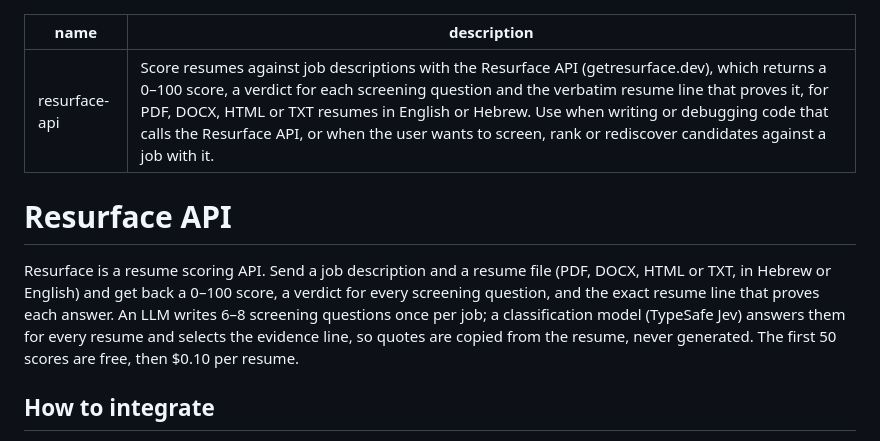
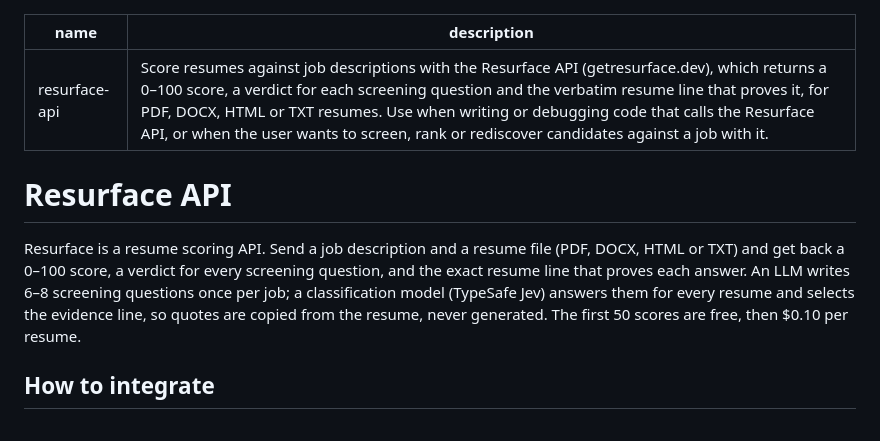
Before and after one commit to dolevhayut/resurface, a Markdown page: skills/resurface-api/SKILL.md, the part around the change. Drawn GitHub-style.

Commit message:
Sync the resurface-api skill with the hosted SKILL.md (language-neutral summary)
Co-Authored-By: Claude Opus 5.5 <noreply@anthropic.com>

```diff
--- a/skills/resurface-api/SKILL.md
+++ b/skills/resurface-api/SKILL.md
@@ -1,11 +1,11 @@
 ---
 name: resurface-api
-description: Score resumes against job descriptions with the Resurface API (getresurface.dev), which returns a 0–100 score, a verdict for each screening question and the verbatim resume line that proves it, for PDF, DOCX, HTML or TXT resumes in English or Hebrew. Use when writing or debugging code that calls the Resurface API, or when the user wants to screen, rank or rediscover candidates against a job with it.
+description: Score resumes against job descriptions with the Resurface API (getresurface.dev), which returns a 0–100 score, a verdict for each screening question and the verbatim resume line that proves it, for PDF, DOCX, HTML or TXT resumes. Use when writing or debugging code that calls the Resurface API, or when the user wants to screen, rank or rediscover candidates against a job with it.
 ---
 
 # Resurface API
 
-Resurface is a resume scoring API. Send a job description and a resume file (PDF, DOCX, HTML or TXT, in Hebrew or English) and get back a 0–100 score, a verdict for every screening question, and the exact resume line that proves each answer. An LLM writes 6–8 screening questions once per job; a classification model (TypeSafe Jev) answers them for every resume and selects the evidence line, so quotes are copied from the resume, never generated. The first 50 scores are free, then $0.10 per resume.
+Resurface is a resume scoring API. Send a job description and a resume file (PDF, DOCX, HTML or TXT) and get back a 0–100 score, a verdict for every screening question, and the exact resume line that proves each answer. An LLM writes 6–8 screening questions once per job; a classification model (TypeSafe Jev) answers them for every resume and selects the evidence line, so quotes are copied from the resume, never generated. The first 50 scores are free, then $0.10 per resume.
 
 ## How to integrate
 - Read the API key from the `RESURFACE_API_KEY` environment variable and call the API only from server-side code. Never send the key to a browser, commit it or log it. Keys are created in the dashboard (https://getresurface.dev/dashboard).
```
